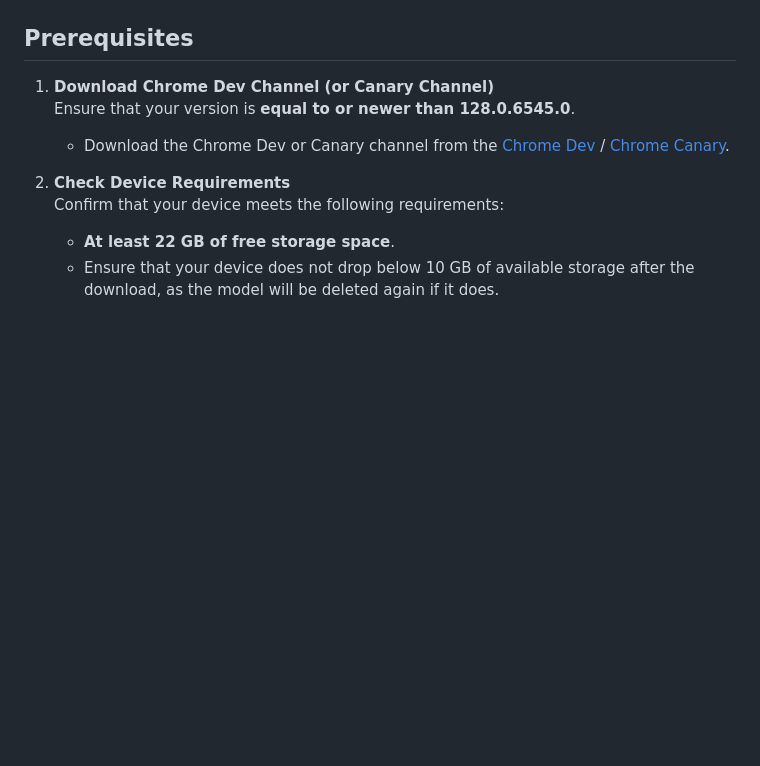
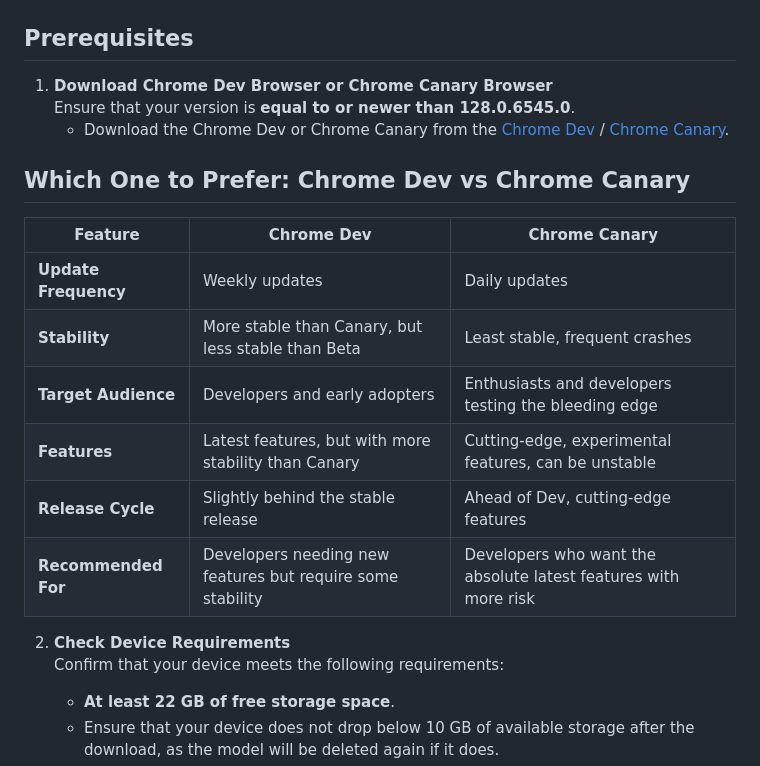
Before and after one commit to TABHIRAM/ChromeAI-Assistant, a Markdown page: README.md, the part around the change. GitHub-like rendering; blank space fills up the shorter version.

Commit message:
Update README.md
added differences table

```diff
--- a/README.md
+++ b/README.md
@@ -5,9 +5,19 @@ This project offers an offline AI assistant using Chrome's Built-in AI APIs and
 
 ## Prerequisites
 
-1. **Download Chrome Dev Channel (or Canary Channel)**
+1. **Download Chrome Dev Browser or Chrome Canary Browser**
    Ensure that your version is **equal to or newer than 128.0.6545.0**.
-   - Download the Chrome Dev or Canary channel from the [Chrome Dev](https://www.google.com/intl/en_in/chrome/dev/) / [Chrome Canary](https://www.google.com/intl/en_in/chrome/canary/).
+   - Download the Chrome Dev or Chrome Canary from the [Chrome Dev](https://www.google.com/intl/en_in/chrome/dev/) / [Chrome Canary](https://www.google.com/intl/en_in/chrome/canary/).
+## Which One to Prefer: Chrome Dev vs Chrome Canary
+
+| Feature               | **Chrome Dev**                        | **Chrome Canary**                    |
+|-----------------------|---------------------------------------|--------------------------------------|
+| **Update Frequency**   | Weekly updates                       | Daily updates                       |
+| **Stability**          | More stable than Canary, but less stable than Beta | Least stable, frequent crashes       |
+| **Target Audience**    | Developers and early adopters        | Enthusiasts and developers testing the bleeding edge |
+| **Features**           | Latest features, but with more stability than Canary | Cutting-edge, experimental features, can be unstable |
+| **Release Cycle**      | Slightly behind the stable release   | Ahead of Dev, cutting-edge features  |
+| **Recommended For**    | Developers needing new features but require some stability | Developers who want the absolute latest features with more risk |
 
 2. **Check Device Requirements**
    Confirm that your device meets the following requirements:
```
